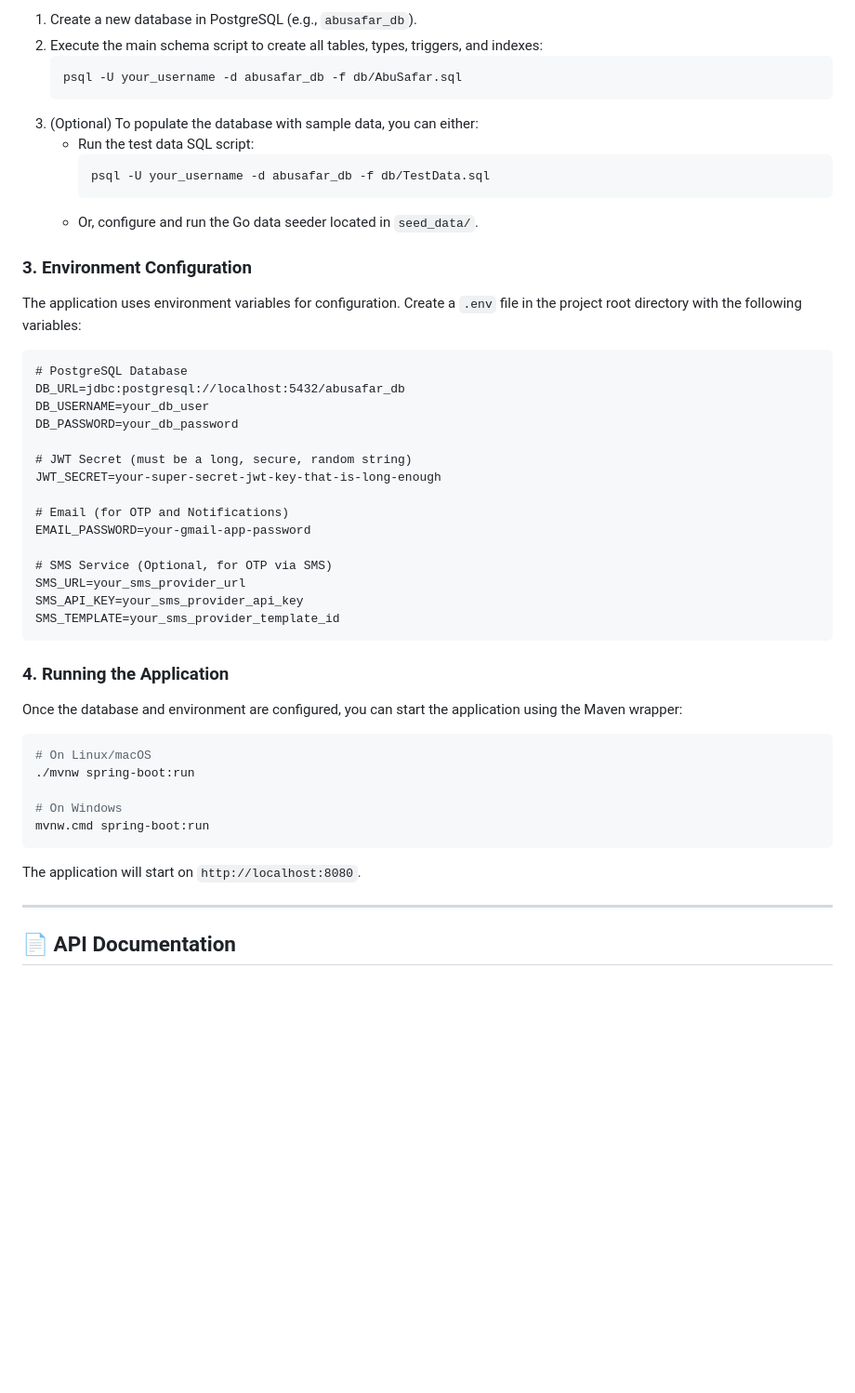
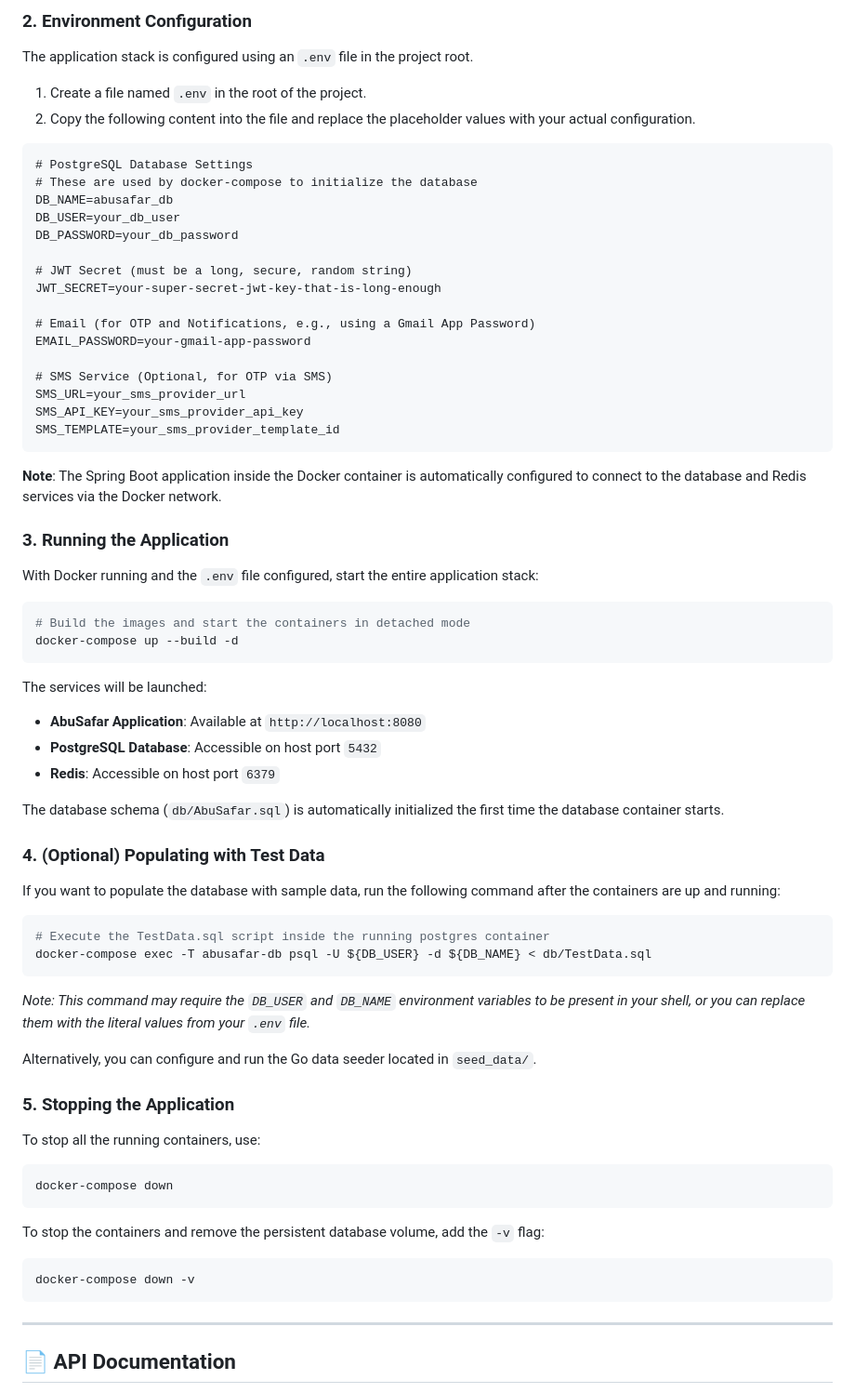
Before and after one commit to SepehrGhr/Abu-Safar, a Markdown page: README.md, the part around the change printed below. Shown: that part at 93% size. Drawn GitHub-style; blank space fills up the shorter version.

Commit message:
docs: Update README.md

````diff
--- a/README.md
+++ b/README.md
@@ -83,30 +84,22 @@ Follow these steps to set up and run the project locally.
 
-1.  Create a new database in PostgreSQL (e.g., `abusafar_db`).
-2.  Execute the main schema script to create all tables, types, triggers, and indexes:
-    ```bash
-    psql -U your_username -d abusafar_db -f db/AbuSafar.sql
-    ```
-3.  (Optional) To populate the database with sample data, you can either:
-    * Run the test data SQL script:
-        ```bash
-        psql -U your_username -d abusafar_db -f db/TestData.sql
-        ```
-    * Or, configure and run the Go data seeder located in `seed_data/`.
+### 2. Environment Configuration
 
-### 3. Environment Configuration
+The application stack is configured using an `.env` file in the project root.
 
-The application uses environment variables for configuration. Create a `.env` file in the project root directory with the following variables:
+1.  Create a file named `.env` in the root of the project.
+2.  Copy the following content into the file and replace the placeholder values with your actual configuration.
 
 ```dotenv
-# PostgreSQL Database
-DB_URL=jdbc:postgresql://localhost:5432/abusafar_db
-DB_USERNAME=your_db_user
+# PostgreSQL Database Settings
+# These are used by docker-compose to initialize the database
+DB_NAME=abusafar_db
+DB_USER=your_db_user
 DB_PASSWORD=your_db_password
 
 # JWT Secret (must be a long, secure, random string)
 JWT_SECRET=your-super-secret-jwt-key-that-is-long-enough
 
-# Email (for OTP and Notifications)
+# Email (for OTP and Notifications, e.g., using a Gmail App Password)
 EMAIL_PASSWORD=your-gmail-app-password
 
 # SMS Service (Optional, for OTP via SMS)
@@ -115,19 +108,47 @@ SMS_API_KEY=your_sms_provider_api_key
 SMS_TEMPLATE=your_sms_provider_template_id
 ```
 
-### 4. Running the Application
+**Note**: The Spring Boot application inside the Docker container is automatically configured to connect to the database and Redis services via the Docker network.
 
-Once the database and environment are configured, you can start the application using the Maven wrapper:
+### 3. Running the Application
+
+With Docker running and the `.env` file configured, start the entire application stack:
 
 ```bash
-# On Linux/macOS
-./mvnw spring-boot:run
-
-# On Windows
-mvnw.cmd spring-boot:run
+# Build the images and start the containers in detached mode
+docker-compose up --build -d
 ```
 
-The application will start on `http://localhost:8080`.
+The services will be launched:
+* **AbuSafar Application**: Available at `http://localhost:8080`
+* **PostgreSQL Database**: Accessible on host port `5432`
+* **Redis**: Accessible on host port `6379`
+
+The database schema (`db/AbuSafar.sql`) is automatically initialized the first time the database container starts.
+
+### 4. (Optional) Populating with Test Data
+
+If you want to populate the database with sample data, run the following command after the containers are up and running:
+
+```bash
+# Execute the TestData.sql script inside the running postgres container
+docker-compose exec -T abusafar-db psql -U ${DB_USER} -d ${DB_NAME} < db/TestData.sql
+```
+
+*Note: This command may require the `DB_USER` and `DB_NAME` environment variables to be present in your shell, or you can replace them with the literal values from your `.env` file.*
+
+Alternatively, you can configure and run the Go data seeder located in `seed_data/`.
+
+### 5. Stopping the Application
+
+To stop all the running containers, use:
+```bash
+docker-compose down
+```
+To stop the containers and remove the persistent database volume, add the `-v` flag:
+```bash
+docker-compose down -v
+```
 
 ---
 
````
Also changed, not shown: other parts of README.md (+36 -33 lines).
